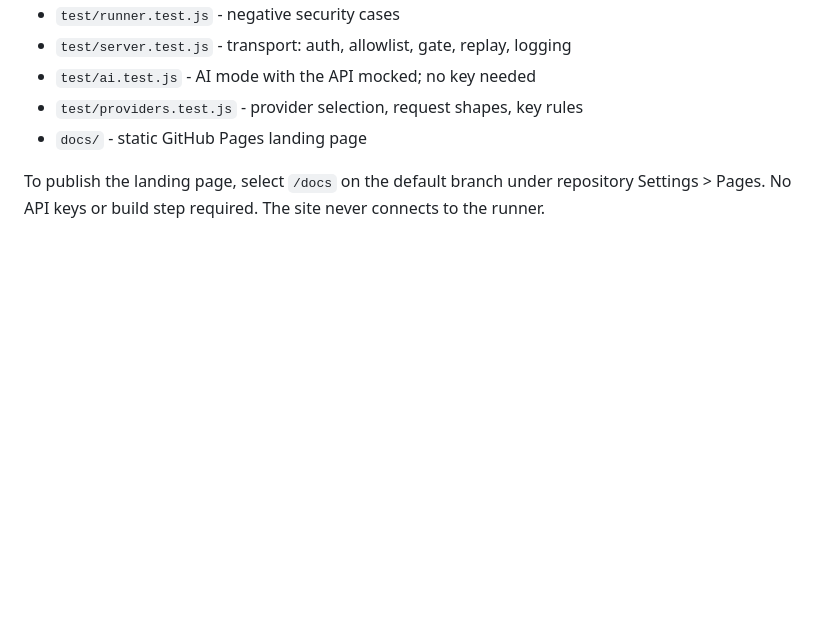
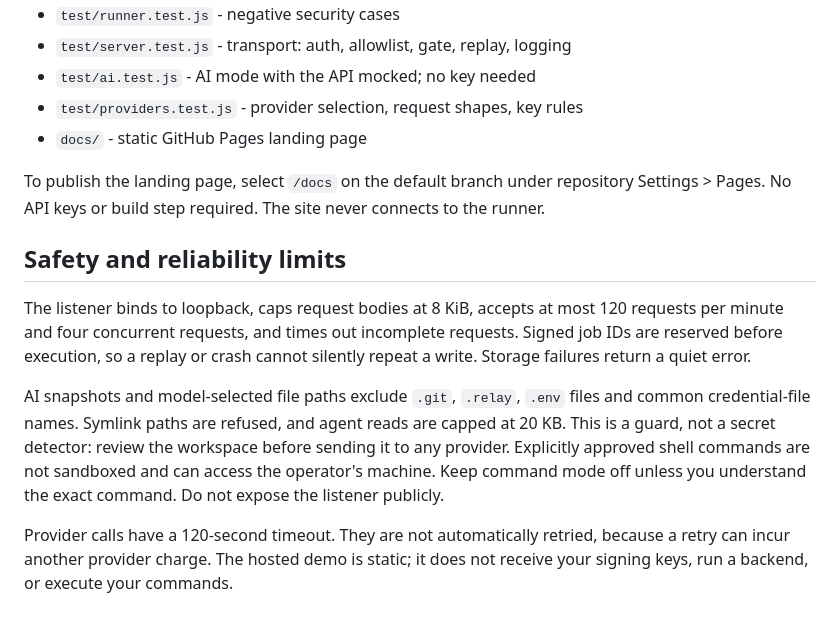
Before and after one commit to Aditya2375/relay-runner, a Markdown page: README.md, the part around the change. GitHub-like rendering; blank space fills up the shorter version.

Commit message:
Document runner safety and reliability boundaries

```diff
--- a/README.md
+++ b/README.md
@@ -141,3 +141,21 @@ This is a **teaching prototype**, not a production sandbox. The HMAC key is a sh
 - `docs/` - static GitHub Pages landing page
 
 To publish the landing page, select `/docs` on the default branch under repository Settings > Pages. No API keys or build step required. The site never connects to the runner.
+
+## Safety and reliability limits
+
+The listener binds to loopback, caps request bodies at 8 KiB, accepts at most
+120 requests per minute and four concurrent requests, and times out incomplete
+requests. Signed job IDs are reserved before execution, so a replay or crash
+cannot silently repeat a write. Storage failures return a quiet error.
+
+AI snapshots and model-selected file paths exclude `.git`, `.relay`, `.env`
+files and common credential-file names. Symlink paths are refused, and agent
+reads are capped at 20 KB. This is a guard, not a secret detector: review the
+workspace before sending it to any provider. Explicitly approved shell commands
+are not sandboxed and can access the operator's machine. Keep command mode off
+unless you understand the exact command. Do not expose the listener publicly.
+
+Provider calls have a 120-second timeout. They are not automatically retried,
+because a retry can incur another provider charge. The hosted demo is static;
+it does not receive your signing keys, run a backend, or execute your commands.
```
